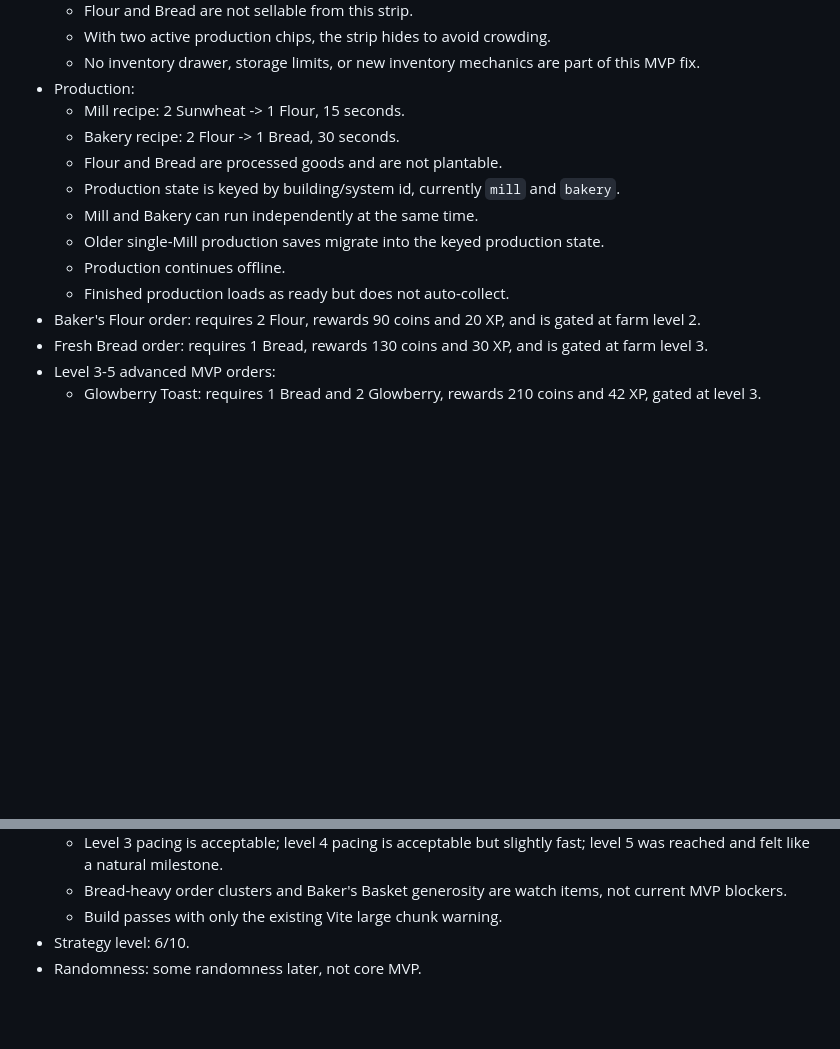
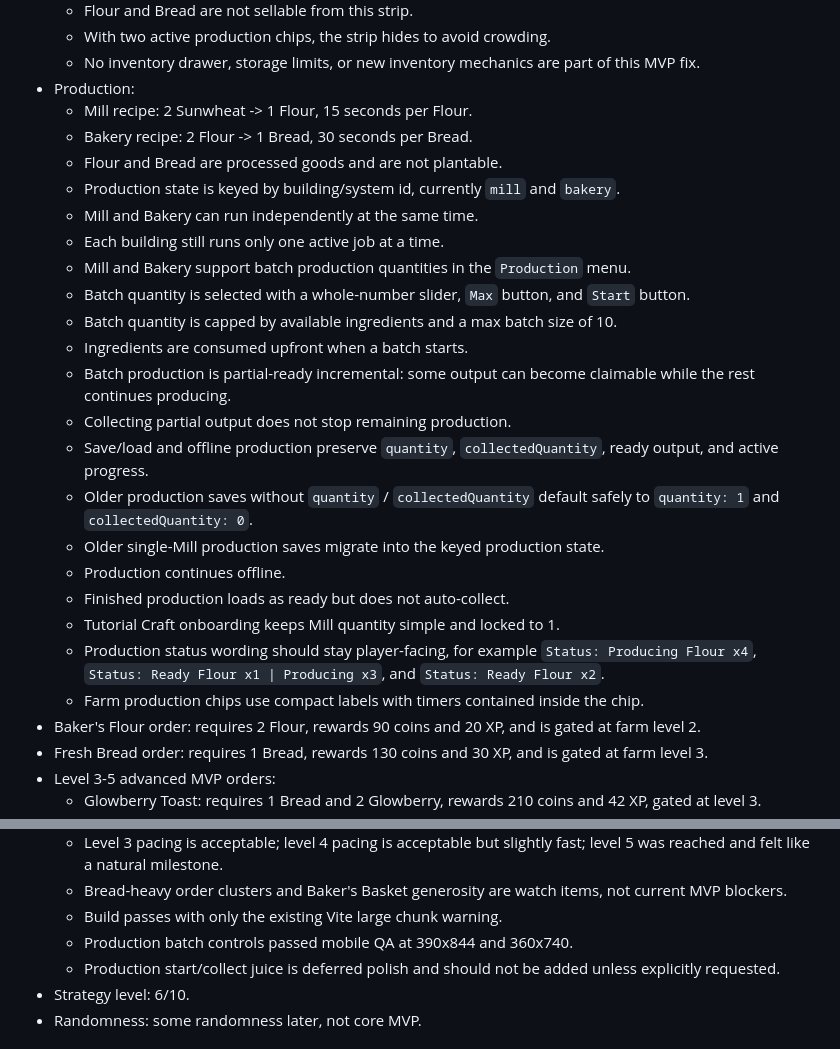
Before and after one commit to robfernandez066/bloomstead, a Markdown page: AGENTS.md, 2 parts joined by grey strips. Drawn GitHub-style; blank space fills up the shorter version.

```diff
--- a/AGENTS.md
+++ b/AGENTS.md
@@ -117,14 +117,26 @@ The MVP should not include:
   * With two active production chips, the strip hides to avoid crowding.
   * No inventory drawer, storage limits, or new inventory mechanics are part of this MVP fix.
 * Production:
-  * Mill recipe: 2 Sunwheat -> 1 Flour, 15 seconds.
-  * Bakery recipe: 2 Flour -> 1 Bread, 30 seconds.
+  * Mill recipe: 2 Sunwheat -> 1 Flour, 15 seconds per Flour.
+  * Bakery recipe: 2 Flour -> 1 Bread, 30 seconds per Bread.
   * Flour and Bread are processed goods and are not plantable.
   * Production state is keyed by building/system id, currently `mill` and `bakery`.
   * Mill and Bakery can run independently at the same time.
+  * Each building still runs only one active job at a time.
+  * Mill and Bakery support batch production quantities in the `Production` menu.
+  * Batch quantity is selected with a whole-number slider, `Max` button, and `Start` button.
+  * Batch quantity is capped by available ingredients and a max batch size of 10.
+  * Ingredients are consumed upfront when a batch starts.
+  * Batch production is partial-ready incremental: some output can become claimable while the rest continues producing.
+  * Collecting partial output does not stop remaining production.
+  * Save/load and offline production preserve `quantity`, `collectedQuantity`, ready output, and active progress.
+  * Older production saves without `quantity` / `collectedQuantity` default safely to `quantity: 1` and `collectedQuantity: 0`.
   * Older single-Mill production saves migrate into the keyed production state.
   * Production continues offline.
   * Finished production loads as ready but does not auto-collect.
+  * Tutorial Craft onboarding keeps Mill quantity simple and locked to 1.
+  * Production status wording should stay player-facing, for example `Status: Producing Flour x4`, `Status: Ready Flour x1 | Producing x3`, and `Status: Ready Flour x2`.
+  * Farm production chips use compact labels with timers contained inside the chip.
 * Baker's Flour order: requires 2 Flour, rewards 90 coins and 20 XP, and is gated at farm level 2.
 * Fresh Bread order: requires 1 Bread, rewards 130 coins and 30 XP, and is gated at farm level 3.
 * Level 3-5 advanced MVP orders:
@@ -167,6 +179,8 @@ The MVP should not include:
   * Level 3 pacing is acceptable; level 4 pacing is acceptable but slightly fast; level 5 was reached and felt like a natural milestone.
   * Bread-heavy order clusters and Baker's Basket generosity are watch items, not current MVP blockers.
   * Build passes with only the existing Vite large chunk warning.
+  * Production batch controls passed mobile QA at 390x844 and 360x740.
+  * Production start/collect juice is deferred polish and should not be added unless explicitly requested.
 * Strategy level: 6/10.
 * Randomness: some randomness later, not core MVP.
 
```
Also changed, not shown: docs/MVP_BACKLOG.md (+22 -3 lines).
